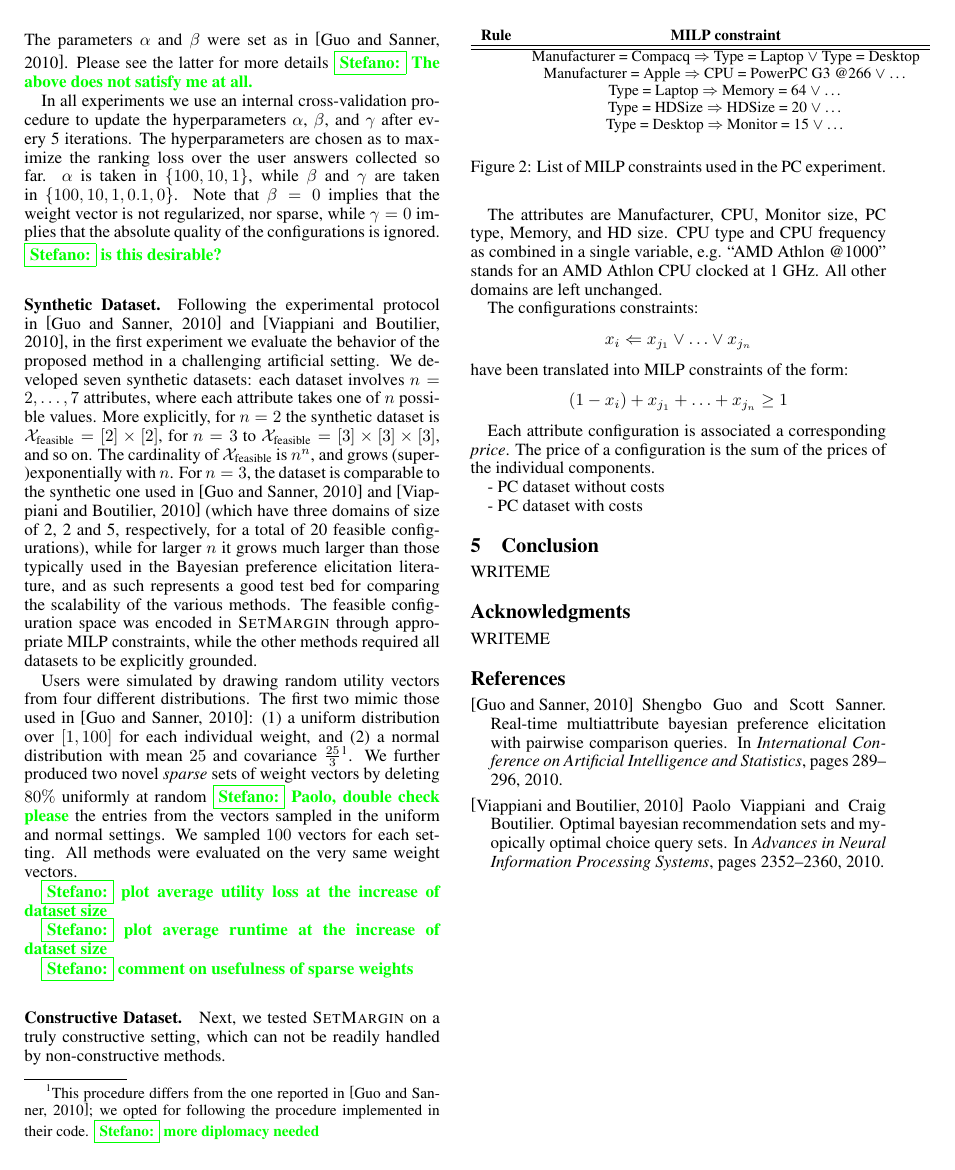
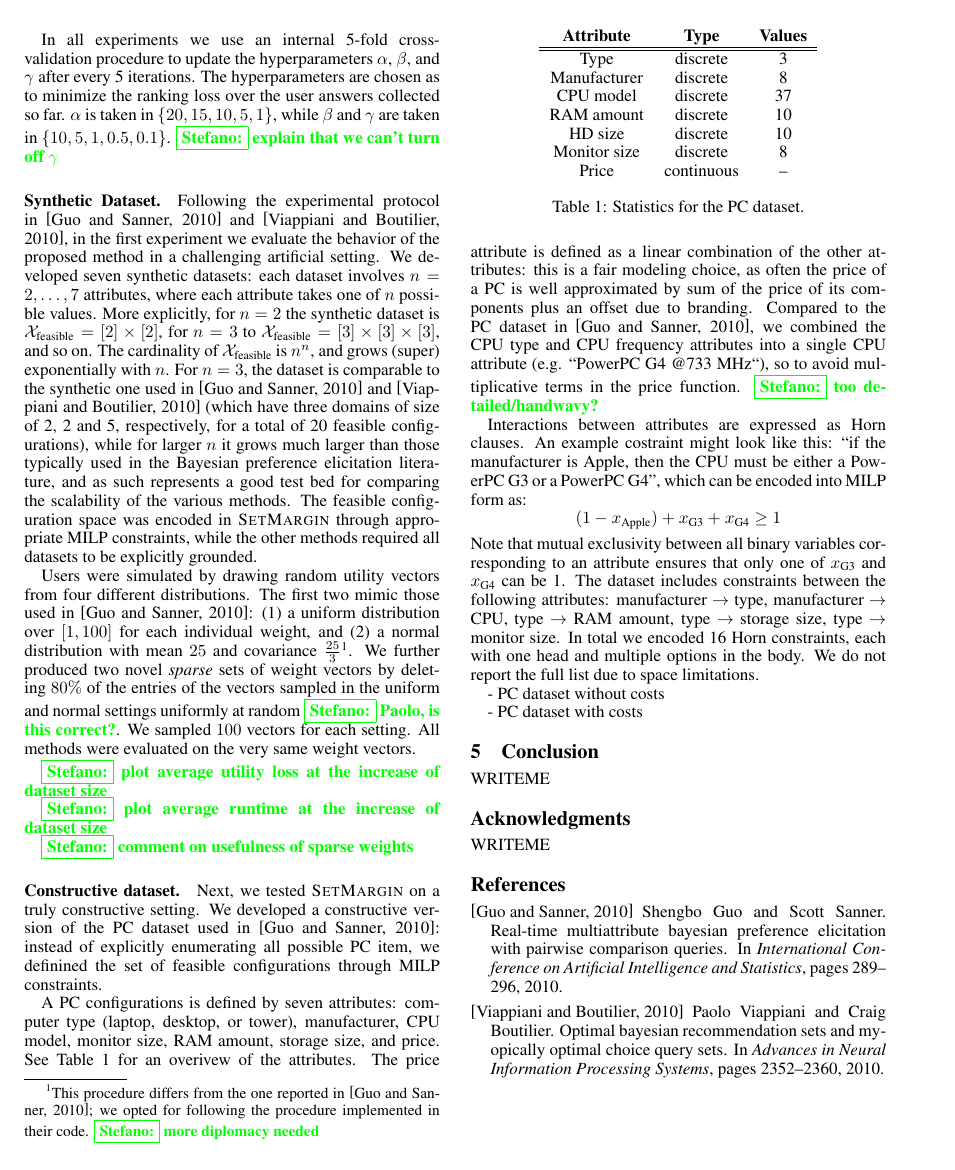
Before and after one commit to stefanoteso/setmargin, a LaTeX paper (paper/ijcai16.tex): page 4 of 4. Compiled offline with pdfLaTeX.

Commit message:
paper: add some meat to the experiments + random updates.

```diff
--- a/paper/ijcai16.tex
+++ b/paper/ijcai16.tex
@@ -492,14 +491,12 @@ The parameters $\alpha$ and $\beta$ were set as in~\cite{guo2010real}. Please
 see the latter for more details
 \stefano{The above does not satisfy me at all.}
 
-In all experiments we use an internal cross-validation procedure to update the
+In all experiments we use an internal 5-fold cross-validation procedure to update the
 hyperparameters $\alpha$, $\beta$, and $\gamma$ after every 5 iterations. The
-hyperparameters are chosen as to maximize the ranking loss over the user
-answers collected so far. $\alpha$ is taken in $\{100, 10, 1\}$,
-while $\beta$ and $\gamma$ are taken in $\{100, 10, 1, 0.1, 0\}$. Note that
-$\beta=0$ implies that the weight vector is not regularized, nor sparse, while
-$\gamma=0$ implies that the absolute quality of the configurations is ignored.
-\stefano{is this desirable?}
+hyperparameters are chosen as to minimize the ranking loss over the user
+answers collected so far. $\alpha$ is taken in $\{20, 15, 10, 5, 1\}$,
+while $\beta$ and $\gamma$ are taken in $\{10, 5, 1, 0.5, 0.1\}$.
+\stefano{explain that we can't turn off $\gamma$}
 
 \paragraph{Synthetic Dataset.} Following the experimental protocol
 in~\cite{guo2010real} and \cite{viappiani2010optimal}, in the first experiment
@@ -527,8 +524,8 @@ normal distribution with mean $25$ and covariance $\frac{25}{3}$\footnote{This
 procedure differs from the one reported in~\cite{guo2010real}; we opted for
 following the procedure implemented in their code. \stefano{more diplomacy needed}}.
 We further produced two novel {\em sparse} sets of weight vectors by deleting
-$80\%$ uniformly at random \stefano{Paolo, double check please} the entries
-from the vectors sampled in the uniform and normal settings. We sampled $100$
+$80\%$ of the entries of the vectors sampled in the uniform and normal settings
+uniformly at random \stefano{Paolo, is this correct?}. We sampled $100$
 vectors for each setting. All methods were evaluated on the very same weight
 vectors.
 
@@ -538,40 +535,52 @@ vectors.
 
 \stefano{comment on usefulness of sparse weights}
 
-\paragraph{Constructive Dataset.} Next, we tested {\sc SetMargin} on a truly
-constructive setting, which can not be readily handled by non-constructive
-methods.
+\paragraph{Constructive dataset.} Next, we tested {\sc SetMargin} on a truly
+constructive setting. We developed a constructive version of the PC dataset
+used in~\cite{guo2010real}: instead of explicitly enumerating all possible PC
+item, we definined the set of feasible configurations through MILP constraints.
 
-The attributes are Manufacturer, CPU, Monitor size, PC type, Memory, and HD
-size. CPU type and CPU frequency as combined in a single variable, e.g. ``AMD
-Athlon @1000" stands for an AMD Athlon CPU clocked at 1 GHz. All other domains
-are left unchanged.
+A PC configurations is defined by seven attributes: computer type (laptop,
+desktop, or tower), manufacturer, CPU model, monitor size, RAM amount, storage
+size, and price. See Table~\ref{tab:pcdataset} for an overivew of the
+attributes. The price attribute is defined as a linear combination of the other
+attributes: this is a fair modeling choice, as often the price of a PC is
+well approximated by sum of the price of its components plus an offset due to
+branding. Compared to the PC dataset in~\cite{guo2010real}, we combined the CPU
+type and CPU frequency attributes into a single CPU attribute (e.g. ``PowerPC
+G4 @733 MHz``), so to avoid multiplicative terms in the price function.
+\stefano{too detailed/handwavy?}
 
-The configurations constraints:
+Interactions between attributes are expressed as Horn clauses. An example
+costraint might look like this: ``if the manufacturer is Apple, then the
+CPU must be either a PowerPC G3 or a PowerPC G4'', which can be encoded
+into MILP form as:
 %
-$$ x_i \Leftarrow x_{j_1} \lor \ldots \lor x_{j_n} $$
+$$ (1 - x_\text{Apple}) + x_\text{G3} + x_\text{G4} \ge 1 $$
 %
-have been translated into MILP constraints of the form:
-%
-$$ (1 - x_i) + x_{j_1} + \ldots + x_{j_n} \ge 1 $$
+Note that mutual exclusivity between all binary variables corresponding to an
+attribute ensures that only one of $x_\text{G3}$ and $x_\text{G4}$ can be 1.
+The dataset includes constraints between the following attributes: manufacturer
+$\to$ type, manufacturer $\to$ CPU, type $\to$ RAM amount, type $\to$ storage
+size, type $\to$ monitor size. In total we encoded 16 Horn constraints, each
+with one head and multiple options in the body. We do not report the full
+list due to space limitations.
 
-Each attribute configuration is associated a corresponding {\em price}. The
-price of a configuration is the sum of the prices of the individual components.
-
-\begin{figure}
-    {\footnotesize
-    \begin{tabular}{cc}
-        {\bf Rule} & {\bf MILP constraint} \\ \hline\hline
-        & Manufacturer = Compacq $\Rightarrow$ Type = Laptop $\lor$ Type = Desktop \\
-        & Manufacturer = Apple $\Rightarrow$ CPU = PowerPC G3 @266 $\lor$ \ldots \\
-        & Type = Laptop $\Rightarrow$ Memory = 64 $\lor$ \ldots \\
-        & Type = HDSize $\Rightarrow$ HDSize = 20 $\lor$ \ldots \\
-        & Type = Desktop $\Rightarrow$ Monitor = 15 $\lor$ \ldots \\
+\begin{table}
+    \centering
+    \begin{tabular}{ccc}
+        {\bf Attribute} & {\bf Type} & {\bf Values} \\
+        \hline \hline
+        Type & discrete & 3 \\
+        Manufacturer & discrete & 8 \\
+        CPU model & discrete & 37 \\
+        RAM amount & discrete & 10 \\
+        HD size & discrete & 10 \\
+        Monitor size & discrete & 8 \\
+        Price & continuous & --
     \end{tabular}
-    }
-    \caption{\label{tab:pcconstraints} List of MILP constraints used in the
-    PC experiment.}
-\end{figure}
+    \caption{\label{tab:pcdataset} Statistics for the PC dataset.}
+\end{table}
 
 - PC dataset without costs
 
```
Also changed, not shown: paper/ijcai16.tex (11 more changed lines).
